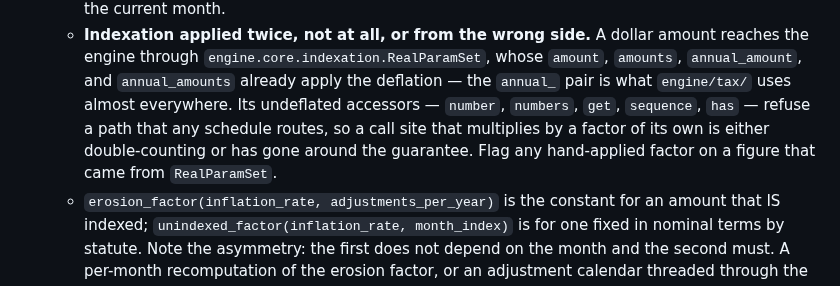
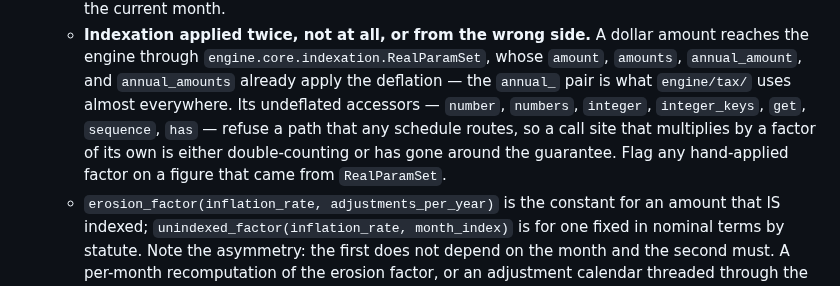
Before and after one commit to janowoc/northplan, a Markdown page: .claude/agents/verifier.md, the part around the change. Rendered like a GitHub page.

Commit message:
docs(agents): list integer and integer_keys among the undeflated accessors
The verifier's instructions name the RealParamSet accessors that return
a figure undeflated and refuse a routed path. The fix for #93 added two
more, integer and integer_keys. Without them in the list, a reviewer
could take a hand-applied factor on one of their results to be outside
the rule.

Refs #93

Co-Authored-By: Claude Opus 5.5 <noreply@anthropic.com>
Claude-Session: https://claude.ai/code/session_01DLWNSupYmckf1NM1UCNZhR

```diff
--- a/.claude/agents/verifier.md
+++ b/.claude/agents/verifier.md
@@ -92,11 +92,11 @@ Review in this order, and grep aggressively rather than trusting a read:
      `engine.core.indexation.RealParamSet`, whose `amount`, `amounts`,
      `annual_amount`, and `annual_amounts` already apply the deflation — the
      `annual_` pair is what `engine/tax/` uses almost everywhere. Its
-     undeflated accessors — `number`, `numbers`, `get`, `sequence`, `has` —
-     refuse a path that any schedule routes, so a call site that multiplies by
-     a factor of its own is either double-counting or has gone around the
-     guarantee. Flag any hand-applied factor on a figure that came from
-     `RealParamSet`.
+     undeflated accessors — `number`, `numbers`, `integer`, `integer_keys`,
+     `get`, `sequence`, `has` — refuse a path that any schedule routes, so a
+     call site that multiplies by a factor of its own is either
+     double-counting or has gone around the guarantee. Flag any hand-applied
+     factor on a figure that came from `RealParamSet`.
    - `erosion_factor(inflation_rate, adjustments_per_year)` is the constant for
      an amount that IS indexed; `unindexed_factor(inflation_rate, month_index)`
      is for one fixed in nominal terms by statute. Note the asymmetry: the
```
